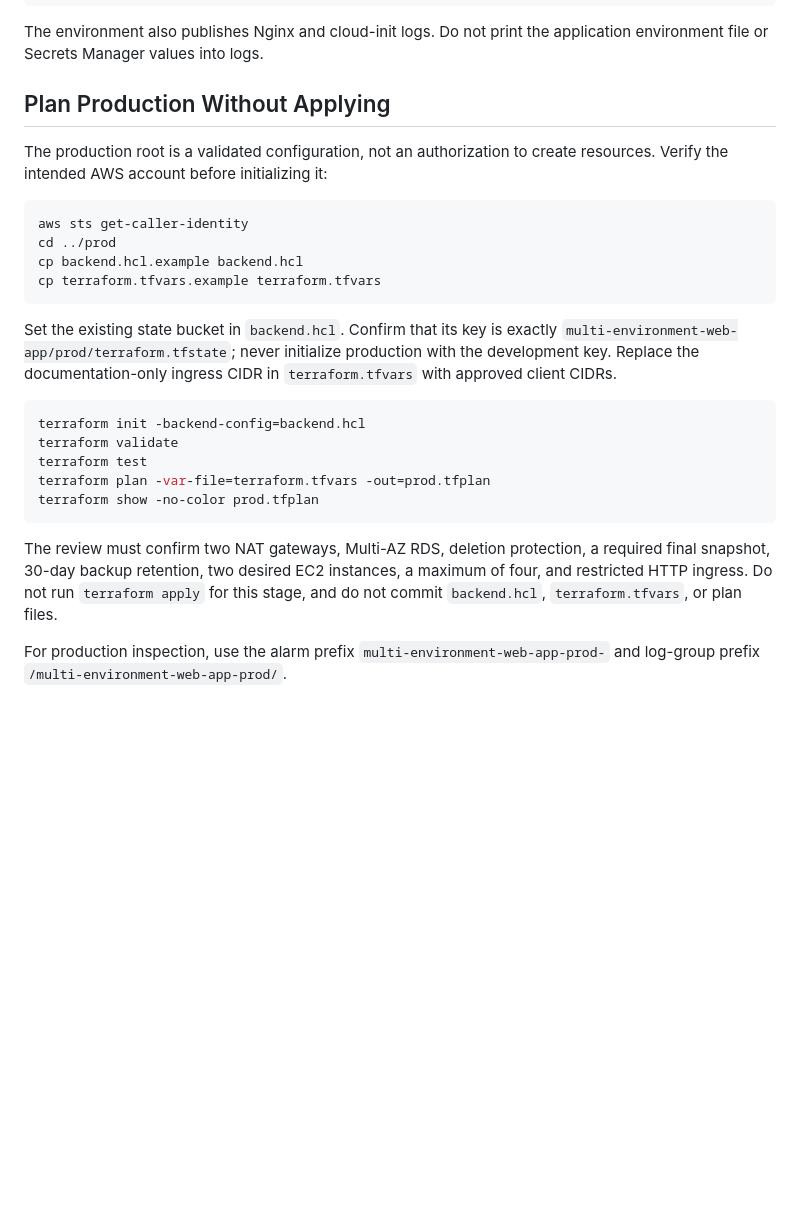
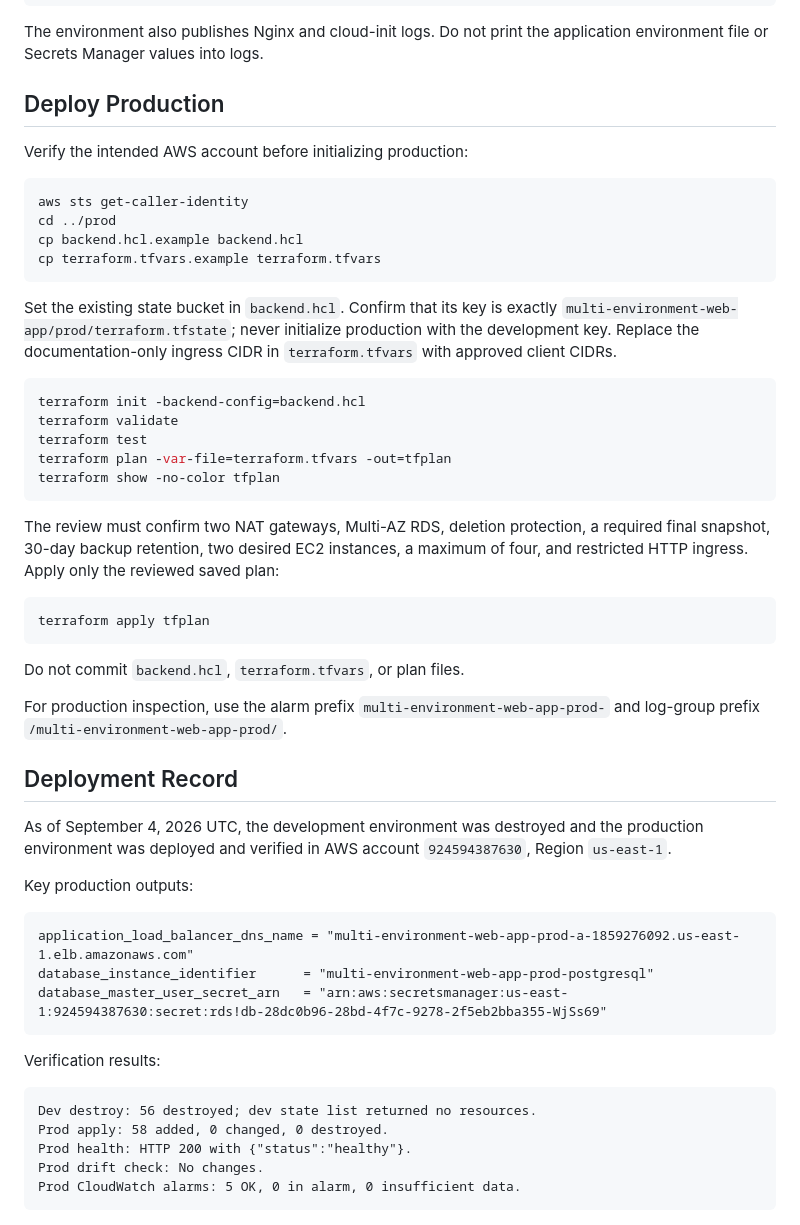
Before and after one commit to manwwe/terraform-infrastructure-projects, a Markdown page: multi-environment-web-app/docs/deployment.md, the part around the change. GitHub-like rendering; blank space fills up the shorter version.

````diff
--- a/multi-environment-web-app/docs/deployment.md
+++ b/multi-environment-web-app/docs/deployment.md
@@ -132,10 +132,9 @@ aws logs tail /multi-environment-web-app-dev/application --since 30m
 The environment also publishes Nginx and cloud-init logs. Do not print the
 application environment file or Secrets Manager values into logs.
 
-## Plan Production Without Applying
+## Deploy Production
 
-The production root is a validated configuration, not an authorization to create
-resources. Verify the intended AWS account before initializing it:
+Verify the intended AWS account before initializing production:
 
 ```bash
 aws sts get-caller-identity
@@ -153,15 +152,44 @@ with the development key. Replace the documentation-only ingress CIDR in
 terraform init -backend-config=backend.hcl
 terraform validate
 terraform test
-terraform plan -var-file=terraform.tfvars -out=prod.tfplan
-terraform show -no-color prod.tfplan
+terraform plan -var-file=terraform.tfvars -out=tfplan
+terraform show -no-color tfplan
 ```
 
 The review must confirm two NAT gateways, Multi-AZ RDS, deletion protection, a
 required final snapshot, 30-day backup retention, two desired EC2 instances, a
-maximum of four, and restricted HTTP ingress. Do not run `terraform apply` for
-this stage, and do not commit `backend.hcl`, `terraform.tfvars`, or plan files.
+maximum of four, and restricted HTTP ingress. Apply only the reviewed saved plan:
+
+```bash
+terraform apply tfplan
+```
+
+Do not commit `backend.hcl`, `terraform.tfvars`, or plan files.
 
 For production inspection, use the alarm prefix
 `multi-environment-web-app-prod-` and log-group prefix
 `/multi-environment-web-app-prod/`.
+
+## Deployment Record
+
+As of September 4, 2026 UTC, the development environment was destroyed and the
+production environment was deployed and verified in AWS account `924594387630`,
+Region `us-east-1`.
+
+Key production outputs:
+
+```text
+application_load_balancer_dns_name = "multi-environment-web-app-prod-a-1859276092.us-east-1.elb.amazonaws.com"
+database_instance_identifier      = "multi-environment-web-app-prod-postgresql"
+database_master_user_secret_arn   = "arn:aws:secretsmanager:us-east-1:924594387630:secret:rds!db-28dc0b96-28bd-4f7c-9278-2f5eb2bba355-WjSs69"
+```
+
+Verification results:
+
+```text
+Dev destroy: 56 destroyed; dev state list returned no resources.
+Prod apply: 58 added, 0 changed, 0 destroyed.
+Prod health: HTTP 200 with {"status":"healthy"}.
+Prod drift check: No changes.
+Prod CloudWatch alarms: 5 OK, 0 in alarm, 0 insufficient data.
+```
````
Also changed, not shown: multi-environment-web-app/README.md (+12 -7 lines).
